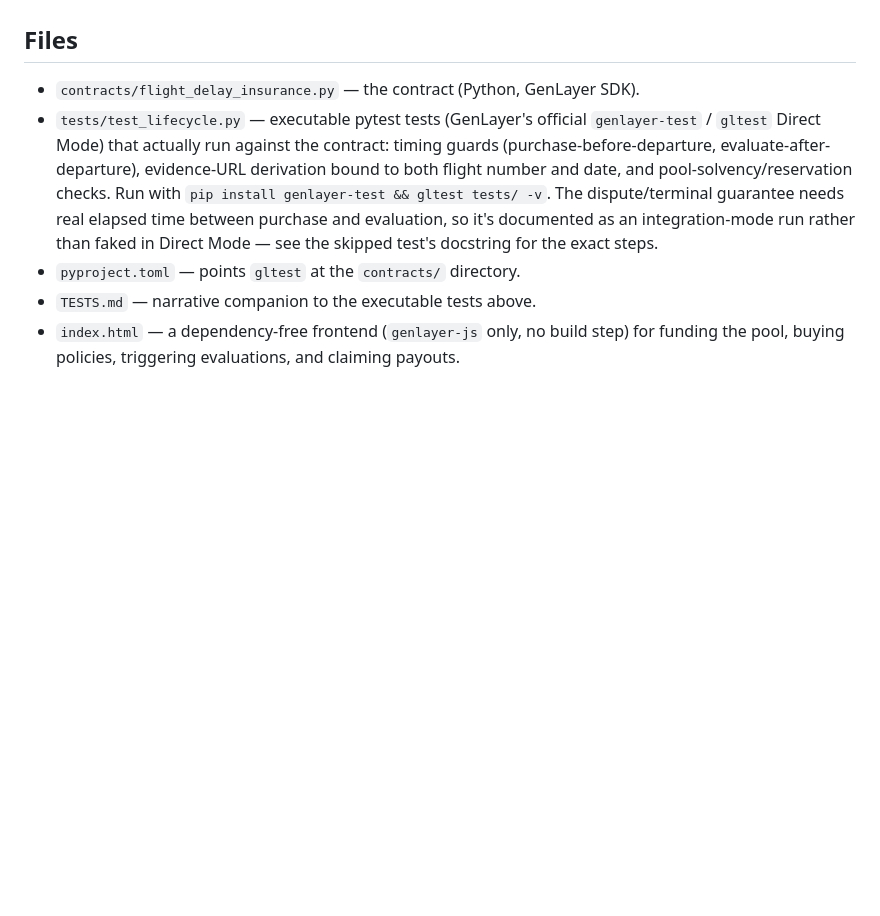
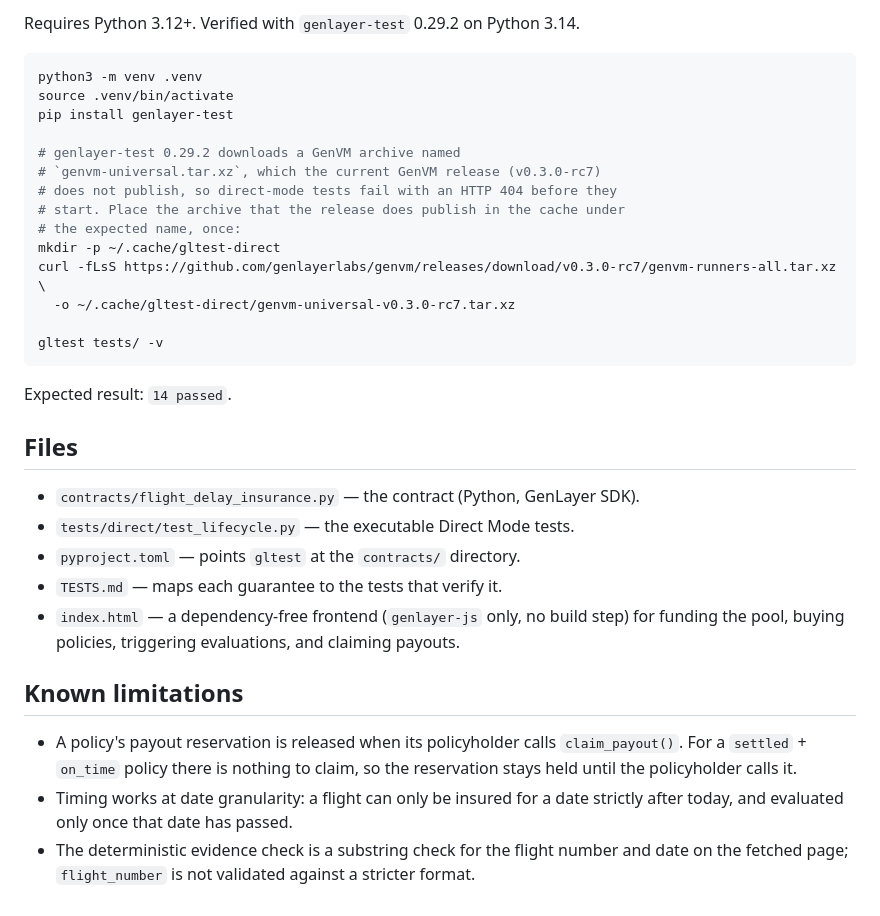
Before and after one commit to Olexandr88/flight-delay-insurance-genlayer, a Markdown page: README.md, the part around one of its changes. GitHub-like rendering; blank space fills up the shorter version.

````diff
--- a/README.md
+++ b/README.md
@@ -87,18 +110,41 @@ and trustlessly the moment they agree.
+Requires Python 3.12+. Verified with `genlayer-test` 0.29.2 on Python 3.14.
+
+```bash
+python3 -m venv .venv
+source .venv/bin/activate
+pip install genlayer-test
+
+# genlayer-test 0.29.2 downloads a GenVM archive named
+# `genvm-universal.tar.xz`, which the current GenVM release (v0.3.0-rc7)
+# does not publish, so direct-mode tests fail with an HTTP 404 before they
+# start. Place the archive that the release does publish in the cache under
+# the expected name, once:
+mkdir -p ~/.cache/gltest-direct
+curl -fLsS https://github.com/genlayerlabs/genvm/releases/download/v0.3.0-rc7/genvm-runners-all.tar.xz \
+  -o ~/.cache/gltest-direct/genvm-universal-v0.3.0-rc7.tar.xz
+
+gltest tests/ -v
+```
+
+Expected result: `14 passed`.
 
 ## Files
 
 - `contracts/flight_delay_insurance.py` — the contract (Python, GenLayer SDK).
-- `tests/test_lifecycle.py` — executable pytest tests (GenLayer's official
-  `genlayer-test` / `gltest` Direct Mode) that actually run against the
-  contract: timing guards (purchase-before-departure, evaluate-after-departure),
-  evidence-URL derivation bound to both flight number and date, and
-  pool-solvency/reservation checks. Run with
-  `pip install genlayer-test && gltest tests/ -v`. The dispute/terminal
-  guarantee needs real elapsed time between purchase and evaluation, so
-  it's documented as an integration-mode run rather than faked in Direct
-  Mode — see the skipped test's docstring for the exact steps.
+- `tests/direct/test_lifecycle.py` — the executable Direct Mode tests.
 - `pyproject.toml` — points `gltest` at the `contracts/` directory.
-- `TESTS.md` — narrative companion to the executable tests above.
-- `index.html` — a dependency-free frontend (`genlayer-js` only, no
-  build step) for funding the pool, buying policies, triggering
-  evaluations, and claiming payouts.
+- `TESTS.md` — maps each guarantee to the tests that verify it.
+- `index.html` — a dependency-free frontend (`genlayer-js` only, no build
+  step) for funding the pool, buying policies, triggering evaluations, and
+  claiming payouts.
+
+## Known limitations
+
+- A policy's payout reservation is released when its policyholder calls
+  `claim_payout()`. For a `settled` + `on_time` policy there is nothing to
+  claim, so the reservation stays held until the policyholder calls it.
+- Timing works at date granularity: a flight can only be insured for a
+  date strictly after today, and evaluated only once that date has passed.
+- The deterministic evidence check is a substring check for the flight
+  number and date on the fetched page; `flight_number` is not validated
+  against a stricter format.
````
Also changed, not shown: other parts of README.md (+66 -43 lines).
